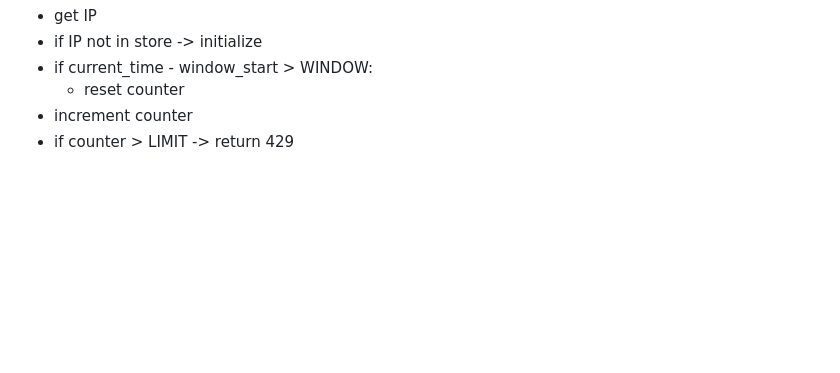
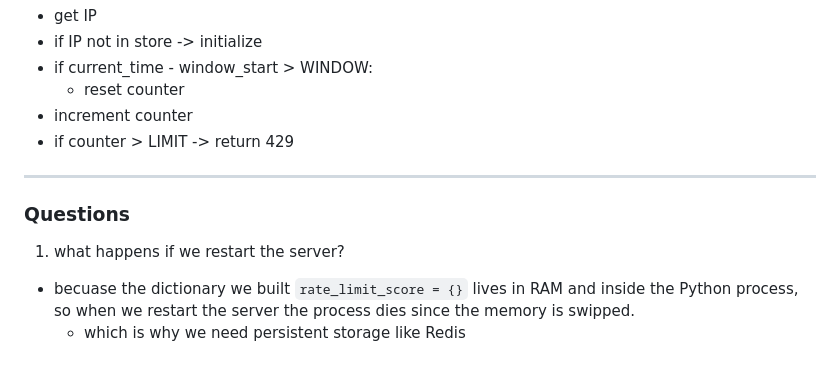
Before and after one commit to Bh3ky/mastering-backend, a Markdown page: daily-grind/Day-03/NOTES.md, the part around the change. Rendered like a GitHub page; blank space fills up the shorter version.

Commit message:
add questions section on server restart and rate limiting persistence

```diff
--- a/daily-grind/Day-03/NOTES.md
+++ b/daily-grind/Day-03/NOTES.md
@@ -358,3 +358,12 @@ when request arrives:
     - reset counter
 - increment counter
 - if counter > LIMIT -> return 429
+
+
+---
+
+### Questions
+
+1. what happens if we restart the server?
+- becuase the dictionary we built `rate_limit_score = {}` lives in RAM and inside the Python process, so when we restart the server the process dies since the memory is swipped.
+    - which is why we need persistent storage like  Redis
```
